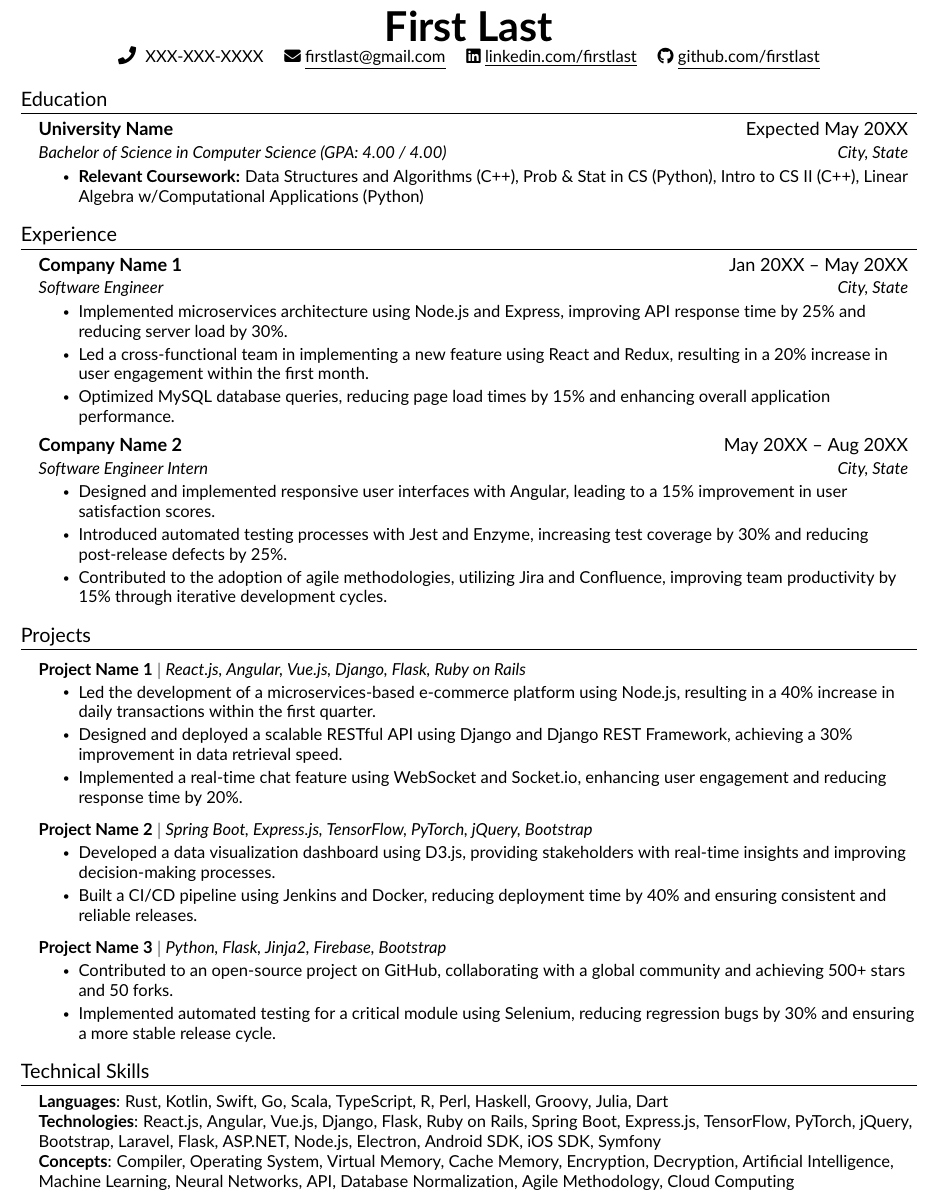
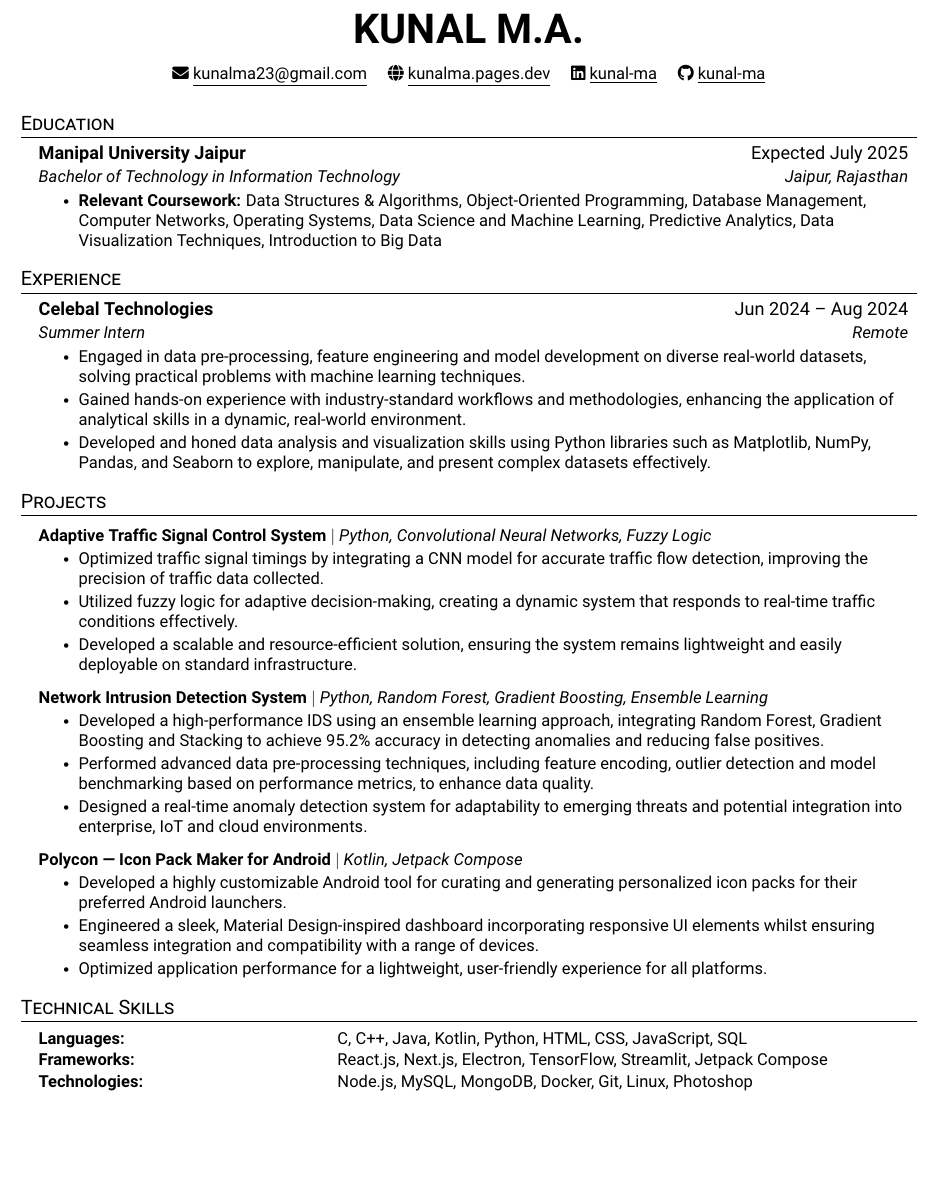
Before and after one commit to kunal-ma/resume, a LaTeX CV (resume.tex, which reads src/education.tex, src/experience.tex, src/heading.tex): part of the page, cut at the place of the change, the shorter picture padded with empty space. Compiled offline with pdfLaTeX.

Commit message:
feat: add initial resume content
- Added education, projects, skills, and contact information
- Added internship experience at Celebal Technologies
- Updated resume font to Roboto and refined page layout

```diff
--- a/resume.tex
+++ b/resume.tex
@@ -22,7 +22,7 @@
 \input{glyphtounicode}
 
 % Custom font
-\usepackage[default]{lato}
+\usepackage[sfdefault]{roboto}
 
 \pagestyle{fancy}
 \fancyhf{} % clear all header and footer fields
@@ -42,6 +42,9 @@
 \raggedbottom
 \raggedright
 \setlength{\tabcolsep}{0in}
+
+% NOTE : Only added to remove LaTex warning
+\setlength{\footskip}{4.08003pt}
 
 % Sections formatting
 \titleformat{\section}{
--- a/src/education.tex
+++ b/src/education.tex
@@ -3,10 +3,10 @@
     \resumeSubHeadingListStart
 
     \resumeSubheading
-    {University Name}{Expected May 20XX}
-    {Bachelor of Science in Computer Science (GPA: 4.00 / 4.00)}{City, State}
+    {Manipal University Jaipur}{Expected July 2025}
+    {Bachelor of Technology in Information Technology}{Jaipur, Rajasthan}
     \resumeItemListStart
-        \resumeItem{\textbf{Relevant Coursework:}  Data Structures and Algorithms (C++), Prob \& Stat in CS (Python), Intro to CS II (C++), Linear Algebra w/Computational Applications (Python)}
+        \resumeItem{\textbf{Relevant Coursework:} Data Structures \& Algorithms, Object-Oriented Programming, Database Management, Computer Networks, Operating Systems, Data Science and Machine Learning, Predictive Analytics, Data Visualization Techniques, Introduction to Big Data }
     \resumeItemListEnd
 
     \resumeSubHeadingListEnd
--- a/src/experience.tex
+++ b/src/experience.tex
@@ -3,21 +3,12 @@
 \resumeSubHeadingListStart
 
     \resumeSubheading
-    {Company Name 1}{Jan 20XX -- May 20XX}
-    {Software Engineer}{City, State}
+    {Celebal Technologies}{Jun 2024 -- Aug 2024}
+    {Summer Intern}{Remote}
     \resumeItemListStart
-        \resumeItem{Implemented microservices architecture using Node.js and Express, improving API response time by 25\% and reducing server load by 30\%.}
-        \resumeItem{Led a cross-functional team in implementing a new feature using React and Redux, resulting in a 20\% increase in user engagement within the first month.}
-        \resumeItem{Optimized MySQL database queries, reducing page load times by 15\% and enhancing overall application performance.}
-    \resumeItemListEnd
-
-    \resumeSubheading
-    {Company Name 2}{May 20XX -- Aug 20XX}
-    {Software Engineer Intern}{City, State}
-    \resumeItemListStart
-        \resumeItem{Designed and implemented responsive user interfaces with Angular, leading to a 15\% improvement in user satisfaction scores.}
-        \resumeItem{Introduced automated testing processes with Jest and Enzyme, increasing test coverage by 30\% and reducing post-release defects by 25\%.}
-        \resumeItem{Contributed to the adoption of agile methodologies, utilizing Jira and Confluence, improving team productivity by 15\% through iterative development cycles.}
+        \resumeItem{Engaged in data pre-processing, feature engineering and model development on diverse real-world datasets, solving practical problems with machine learning techniques.}
+        \resumeItem{Gained hands-on experience with industry-standard workflows and methodologies, enhancing the application of analytical skills in a dynamic, real-world environment.}
+        \resumeItem{Developed and honed data analysis and visualization skills using Python libraries such as Matplotlib, NumPy, Pandas, and Seaborn to explore, manipulate, and present complex datasets effectively.}
     \resumeItemListEnd
 
 \resumeSubHeadingListEnd
--- a/src/heading.tex
+++ b/src/heading.tex
@@ -1,8 +1,9 @@
 %----------HEADING----------%
 \begin{center}
-    \textbf{\Huge \scshape First Last} \\ \vspace{1pt}
-    \seticon{faPhone} \ \small XXX-XXX-XXXX \quad
-    \href{mailto:firstlast@gmail.com}{\seticon{faEnvelope} \underline{firstlast@gmail.com}} \quad
-    \href{https://www.linkedin.com/in//}{\seticon{faLinkedin} \underline{linkedin.com/firstlast}} \quad
-    \href{https://github.com/}{\seticon{faGithub} \underline{github.com/firstlast}}
+    \textbf{\Huge \scshape KUNAL M.A.} \\ \vspace{10pt}
+    \small
+    \href{mailto:kunalma23@gmail.com}{\seticon{faEnvelope} \underline{kunalma23@gmail.com}} \quad
+    \href{https://kunalma.pages.dev}{\seticon{faGlobe} \underline{kunalma.pages.dev}} \quad
+    \href{https://www.linkedin.com/in/kunal-ma}{\seticon{faLinkedin} \underline{kunal-ma}} \quad
+    \href{https://github.com/kunal-ma}{\seticon{faGithub} \underline{kunal-ma}} \\ \vspace{3pt}
 \end{center}
--- a/src/projects.tex
+++ b/src/projects.tex
@@ -3,25 +3,27 @@
 \resumeSubHeadingListStart
 
     \resumeProjectHeading
-    {\textbf{Project Name 1} $|$ \emph{React.js, Angular, Vue.js, Django, Flask, Ruby on Rails}}    {}
+    {\textbf{Adaptive Traffic Signal Control System} $|$ \emph{Python, Convolutional Neural Networks, Fuzzy Logic}}{}
     \resumeItemListStart
-        \resumeItem {Led the development of a microservices-based e-commerce platform using Node.js, resulting in a 40\% increase in daily transactions within the first quarter.}
-        \resumeItem{Designed and deployed a scalable RESTful API using Django and Django REST Framework, achieving a 30\% improvement in data retrieval speed.}
-        \resumeItem{Implemented a real-time chat feature using WebSocket and Socket.io, enhancing user engagement and reducing response time by 20\%.}
+        \resumeItem{Optimized traffic signal timings by integrating a CNN model for accurate traffic flow detection, improving the precision of traffic data collected.}
+        \resumeItem{Utilized fuzzy logic for adaptive decision-making, creating a dynamic system that responds to real-time traffic conditions effectively.}
+        \resumeItem{Developed a scalable and resource-efficient solution, ensuring the system remains lightweight and easily deployable on standard infrastructure.}
     \resumeItemListEnd
 
     \resumeProjectHeading
-    {\textbf{Project Name 2} $|$ \emph{Spring Boot, Express.js, TensorFlow, PyTorch, jQuery, Bootstrap}}{}
+    {\textbf{Network Intrusion Detection System} $|$ \emph{Python, Random Forest, Gradient Boosting, Ensemble Learning}}{}
     \resumeItemListStart
-        \resumeItem{Developed a data visualization dashboard using D3.js, providing stakeholders with real-time insights and improving decision-making processes.}
-        \resumeItem{Built a CI/CD pipeline using Jenkins and Docker, reducing deployment time by 40\% and ensuring consistent and reliable releases.}
+        \resumeItem{Developed a high-performance IDS using an ensemble learning approach, integrating Random Forest, Gradient Boosting and Stacking to achieve 95.2\% accuracy in detecting anomalies and reducing false positives.}
+        \resumeItem{Performed advanced data pre-processing techniques, including feature encoding, outlier detection and model benchmarking based on performance metrics, to enhance data quality.}
+        \resumeItem{Designed a real-time anomaly detection system for adaptability to emerging threats and potential integration into enterprise, IoT and cloud environments.}
     \resumeItemListEnd
 
     \resumeProjectHeading
-    {\textbf{Project Name 3} $|$ \emph{Python, Flask, Jinja2, Firebase, Bootstrap}}{}
+    {\textbf{Polycon | Icon Pack Maker for Android} $|$ \emph{Kotlin, Jetpack Compose}}{}
     \resumeItemListStart
-        \resumeItem{Contributed to an open-source project on GitHub, collaborating with a global community and achieving 500+ stars and 50 forks.}
-        \resumeItem{Implemented automated testing for a critical module using Selenium, reducing regression bugs by 30\% and ensuring a more stable release cycle.}
+        \resumeItem{Developed a highly customizable Android tool for curating and generating personalized icon packs for their preferred Android launchers.}
+        \resumeItem{Engineered a sleek, Material Design-inspired dashboard incorporating responsive UI elements whilst ensuring seamless integration and compatibility with a range of devices.}
+        \resumeItem{Optimized application performance for a lightweight, user-friendly experience for all platforms.}
     \resumeItemListEnd
 
 \resumeSubHeadingListEnd
--- a/src/skills.tex
+++ b/src/skills.tex
@@ -1,9 +1,8 @@
 %-----------PROGRAMMING SKILLS-----------%
 \section{Technical Skills}
-    \begin{itemize}[leftmargin=0.15in, label={}]
-	\small{\item{
-		\textbf{Languages}{: Rust, Kotlin, Swift, Go, Scala, TypeScript, R, Perl, Haskell, Groovy, Julia, Dart} \\
-		\textbf{Technologies}{: React.js, Angular, Vue.js, Django, Flask, Ruby on Rails, Spring Boot, Express.js, TensorFlow, PyTorch, jQuery, Bootstrap, Laravel, Flask, ASP.NET, Node.js, Electron, Android SDK, iOS SDK, Symfony} \\
-		\textbf{Concepts}{: Compiler, Operating System, Virtual Memory, Cache Memory, Encryption, Decryption, Artificial Intelligence, Machine Learning, Neural Networks, API, Database Normalization, Agile Methodology, Cloud Computing}
-	}}
-    \end{itemize}
+\begin{itemize}[leftmargin=0.15in, label={}, itemsep=0pt, parsep=1pt]
+    \small
+    \item \makebox[2.5in][l]{\textbf{Languages:}}C, C++, Java, Kotlin, Python, HTML, CSS, JavaScript, SQL
+    \item \makebox[2.5in][l]{\textbf{Frameworks:}}React.js, Next.js, Electron, TensorFlow, Streamlit, Jetpack Compose
+    \item \makebox[2.5in][l]{\textbf{Technologies:}}Node.js, MySQL, MongoDB, Docker, Git, Linux, Photoshop
+\end{itemize}
```
